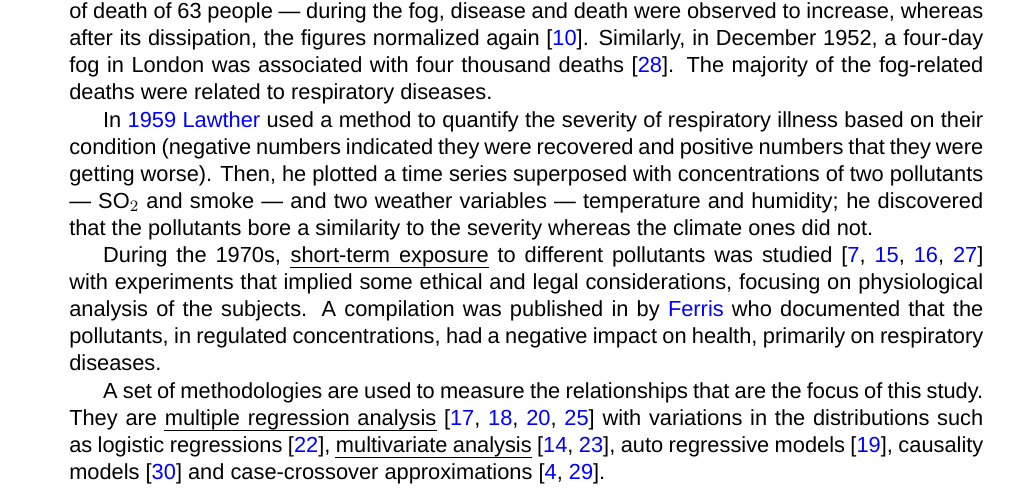
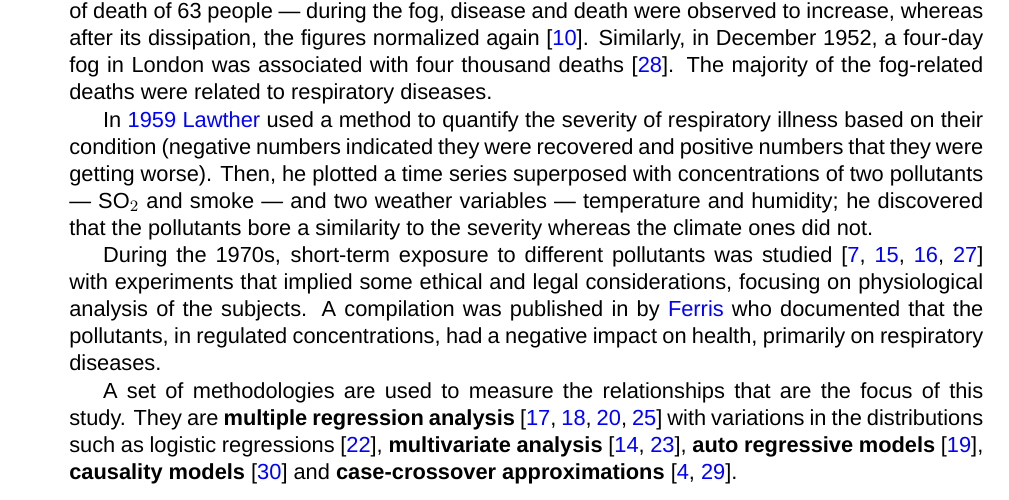
Before and after one commit to albertobenavides/metodologia, a LaTeX problem sheet (tarea5/main.tex): part of page 2 of 5, cut so that both start at the same text. Compiled offline with XeLaTeX; a missing font is replaced by an installed copy or a similar font.

Commit message:
Corregidos resaltados de texto

```diff
--- a/tarea5/main.tex
+++ b/tarea5/main.tex
@@ -144,9 +144,9 @@ The first correspondence to discuss relationship between air quality and human h
 
 In \citeyear{Lawther1959} \citeauthor{Lawther1959} used a method to quantify the severity of respiratory illness based on their condition (negative numbers indicated they were recovered and positive numbers that they were getting worse). Then, he plotted a time series superposed with concentrations of two pollutants --- SO$_2$ and smoke --- and two weather variables --- temperature and humidity; he discovered that the pollutants bore a similarity to the severity whereas the climate ones did not.
 
-During the 1970s, {\em short-term exposure} to different pollutants was studied \citep{HackneyEA1975, EhrlichEA1977, HackneyEA1978, LinnEA1978} with experiments that implied some ethical and legal considerations,  focusing on physiological analysis of the subjects. A compilation was published in by \citeauthor{Ferris1978} who documented that the pollutants, in regulated concentrations, had a negative impact on health, primarily on respiratory diseases.
+During the 1970s, short-term exposure to different pollutants was studied \citep{HackneyEA1975, EhrlichEA1977, HackneyEA1978, LinnEA1978} with experiments that implied some ethical and legal considerations,  focusing on physiological analysis of the subjects. A compilation was published in by \citeauthor{Ferris1978} who documented that the pollutants, in regulated concentrations, had a negative impact on health, primarily on respiratory diseases.
 
-A set of methodologies are used to measure the relationships that are the focus of this study. They are \emph{multiple regression analysis} \citep{Hyndman2018, Lebowitz1973, hasselblad1978, hatzakisEA1986} with variations in the distributions such as logistic regressions \citep{Korn1979}, \emph{multivariate analysis} \citep{LaveEA1973, gottinger1983}, auto regressive models \citep{WeiEA1991}, causality models \citep{popescuEA2013} and case-crossover approximations \citep{Maclure1991, carracedoMartinezEA2009}.
+A set of methodologies are used to measure the relationships that are the focus of this study. They are \textbf{multiple regression analysis} \citep{Hyndman2018, Lebowitz1973, hasselblad1978, hatzakisEA1986} with variations in the distributions such as logistic regressions \citep{Korn1979}, \textbf{multivariate analysis} \citep{LaveEA1973, gottinger1983}, \textbf{auto regressive models} \citep{WeiEA1991}, \textbf{causality models} \citep{popescuEA2013} and \textbf{case-crossover approximations} \citep{Maclure1991, carracedoMartinezEA2009}.
 
 \section{Methodology}
 The study will focus in the \textbf{Monterrey Metropolitan Area (MMA) between 2018 and 2019}. The air quality samples in the are taken each hour from 13 sensors over the MMA that measure concentrations of \textbf{CO}, \textbf{NO}, \textbf{$\text{NO}_2$}, \textbf{$\text{O}_3$}, \textbf{$\text{SO}_2$}, \textbf{PM$_{10}$}, \textbf{PM$_{2.5}$}, and \textbf{atmospheric pressure}, \textbf{rainfall}, \textbf{relative humidity}, \textbf{solar radiation}, \textbf{temperature}, \textbf{wind velocity and direction}. This data is provided by the \textit{Sistema Integral de Monitoreo Ambiental de Nuevo León} (SIMA) \citep{aireNL}. The Mexican diseases data was obtained from the Mexican \textit{Department of Health} \citep{egresos} and contains information from all states and municipalities in Mexico such as \textbf{date of admission}, \textbf{egress date}, \textbf{age at the admission}, \textbf{gender}, \textbf{weight}, \textbf{height}, \textbf{ICD code upon arrived}, \textbf{ICD code upon diagnosed}, \textbf{reason of egress}.
```
Also changed, not shown: tarea5/main.pdf, tarea5/main.tex (2 more changed lines).
